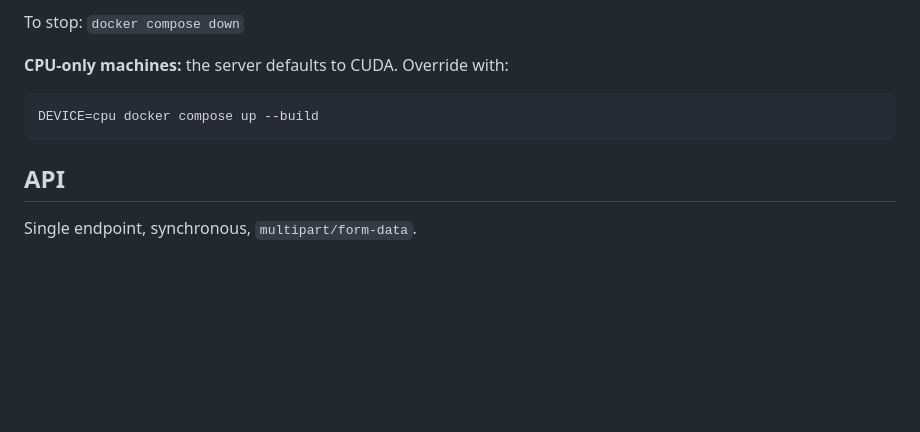
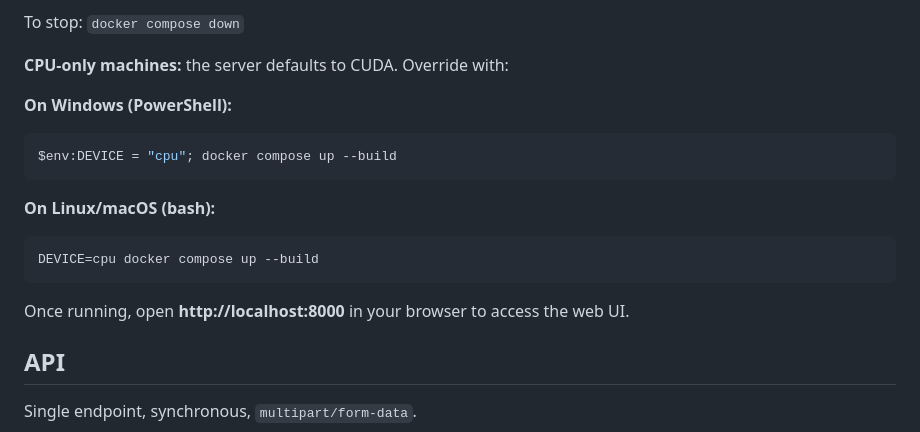
Before and after one commit to mahesa005/harvest-window, a Markdown page: README.md, the part around the change. Rendered like a GitHub page; blank space fills up the shorter version.

Commit message:
docs: add windows powershell startup guide on README.md

````diff
--- a/README.md
+++ b/README.md
@@ -38,9 +38,17 @@ To stop: `docker compose down`
 
 **CPU-only machines:** the server defaults to CUDA. Override with:
 
+**On Windows (PowerShell):**
+```powershell
+$env:DEVICE = "cpu"; docker compose up --build
+```
+
+**On Linux/macOS (bash):**
 ```bash
 DEVICE=cpu docker compose up --build
 ```
+
+Once running, open **http://localhost:8000** in your browser to access the web UI.
 
 ## API
 
````
